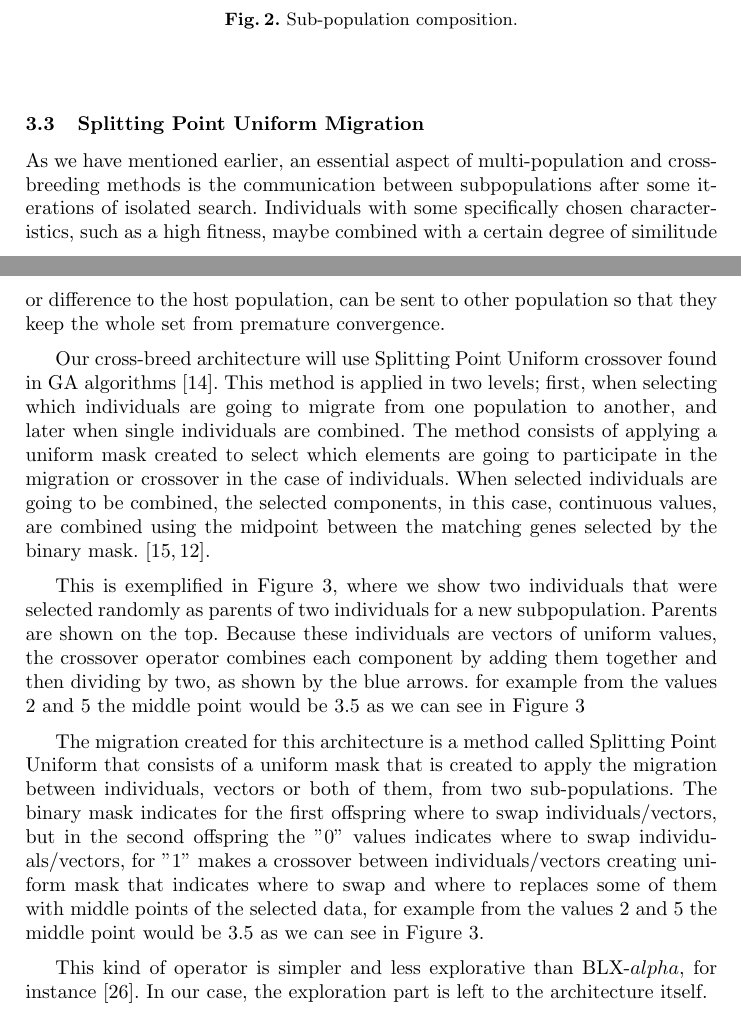
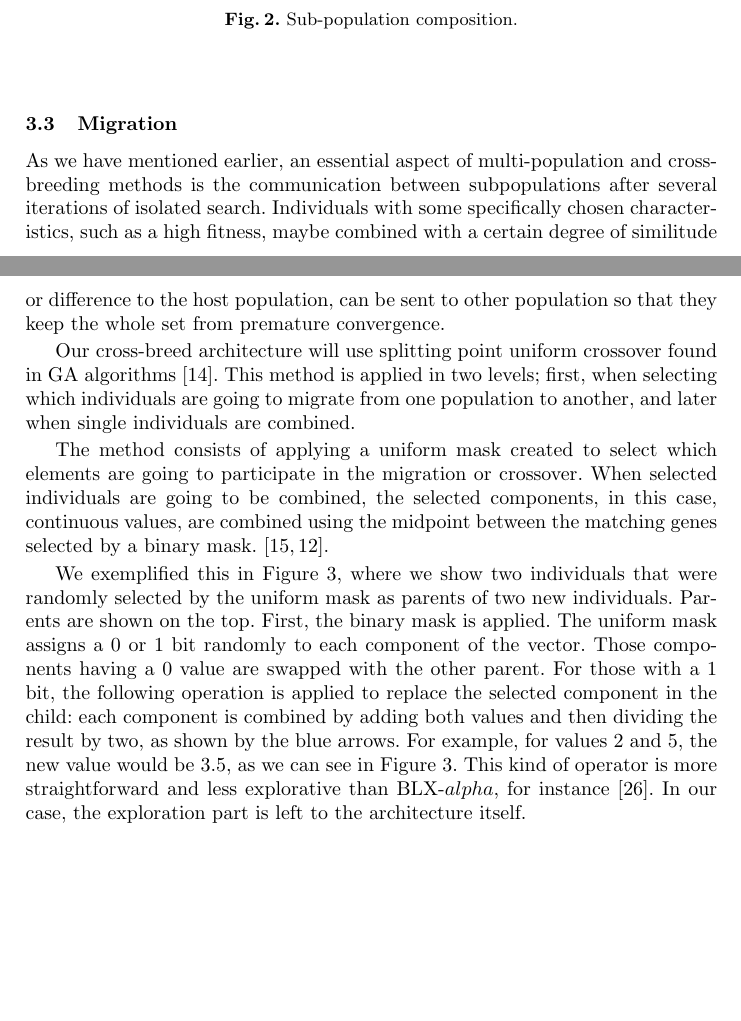
Before and after one commit to Erickvami/article-distributed-parallel, a LaTeX thesis (cross-breed.tex): two parts of pages 7 and 8 of 16, joined at a grey line, cut so that both start at the same text, the shorter picture padded with empty space. Compiled offline with pdfLaTeX.

Commit message:
Migration explained again
 Some things are more clear. Answering what happend with individual 1 in the  crossover.

```diff
--- a/cross-breed.tex
+++ b/cross-breed.tex
@@ -423,7 +423,7 @@ Figure \ref{fig4}.
 % algorithm use the attributes for something? Also why do we need this
 % kind of structure. See issue #18
 
-\subsection{Splitting Point Uniform Migration}
+\subsection{Migration}
 %
 \begin{figure}[htp]
   \centering
@@ -435,78 +435,40 @@ Figure \ref{fig4}.
 \end{figure}
 
 As we have mentioned earlier, an essential aspect of multi-population
-and cross-breeding methods is
-the communication between subpopulations after some iterations of isolated
+and cross-breeding methods is the communication between subpopulations
+after several iterations of isolated
 search. Individuals with some specifically chosen characteristics,
 such as a high fitness, maybe combined with a certain degree of
 similitude or difference to the host population, can be sent to other
 population so that they keep the whole set from premature
 convergence.
 
-Our cross-breed architecture will use Splitting Point Uniform crossover found in GA
+Our cross-breed architecture will use splitting point uniform crossover found in GA
 algorithms \cite{Kramer2014}. % Found where? I have not found any reference.
 This method is applied in two levels; first, when selecting which
 individuals are going to migrate from one population to another, and later when
-single individuals are combined. The method consists of applying a uniform mask
-created to select which elements are going to participate in the migration or
-crossover in the case of individuals. When selected individuals are going to be
+single individuals are combined.
+
+The method consists of applying a uniform mask created to select which elements
+are going to participate in the migration or crossover. When selected individuals are going to be
 combined, the selected components, in this case, continuous values, are combined
-using the midpoint between the matching genes selected by the binary mask.
+using the midpoint between the matching genes selected by a binary mask.
 \cite{Kramer2017,Kaya2011}.
 
-This is exemplified in Figure \ref{fig4}, where we show
-two individuals that were selected randomly as parents of two individuals for a
-new subpopulation. Parents are shown on the top. Because these individuals are
-vectors of uniform values, the crossover operator combines each component by
-adding them together and then dividing by two, as shown by the blue arrows.
-for example from the values
-2 and 5 the middle point would be 3.5 as we can see in Figure \ref{fig4}
+We exemplified this in Figure \ref{fig4}, where we show two individuals that
+were randomly selected by the uniform mask as parents of two new individuals.
+Parents are shown on the top. First, the binary mask is applied. The uniform
+mask assigns a 0 or 1 bit randomly to each component of the vector. Those
+components having a 0 value are swapped with the other parent. For those with a
+1 bit, the following operation is applied to replace the selected component in
+the child: each component is combined by adding both values and then dividing
+the result by two, as shown by the blue arrows. For example, for values 2 and 5,
+the new value would be 3.5, as we can see in Figure \ref{fig4}. This kind of
+operator is more straightforward and less explorative than BLX-$alpha$, for
+instance \cite{picek2013recombination}. In our case, the exploration part is
+left to the architecture itself.
 
-% What happens to the first individual in sub-population 1? It's not
-% generated in the same way? - JJ
-
-The migration created for % to? For? - JJ
-this architecture is a method called Splitting Point
-Uniform that consists of a uniform mask that is created to apply the migration
-between individuals, vectors or both of them, from two sub-populations.
-The binary mask indicates for the first offspring where to swap individuals/vectors,
-but in the second offspring the "0" values indicates where to swap individuals/vectors, for "1"
- makes a crossover between individuals/vectors creating uniform mask that indicates where to swap and where to
- replaces some of them with middle points of the selected data, for example from the values
- 2 and 5 the middle point would be 3.5 as we can see in Figure \ref{fig4}.
-
-This kind of operator is simpler and less explorative than
-BLX-$alpha$, for instance \cite{picek2013recombination}. In our case,
-the exploration part is left to the architecture itself.
-
-% \begin{figure}[!htp]
-%   \centering
-%   \includegraphics[width=0.8\textwidth]{img/splittinPointUniform.png}
-%   \caption{Splitting Point Uniform process.} \label{fig4}
-%   \end{figure}
-
-
-%   \subsection{Migration Selection}
-
-%   The 2 sub-populations selected to realize
-%   migration is one arrived sub-population from a serverless function and another
-%   one using selection by tournament keeping up the information of the best
-%   sub-population of the multi-population but without discarding possible
-%   sub-populations that in a near future could be the clue to find optimal
-%   values.
-
-% \begin{figure}[htp]
-%   \centering
-%   \includegraphics[width=0.5\textwidth]{img/selection.png}
-%   \caption{Selection by tournament.} \label{fig5}
-%   \end{figure}
-
-% The above is inconsistent with our first description,
-% Two pops are taken from the pool and just one is selected  randomly. - Mario
-
-% But you need to describe some kind of migration selection - JJ
-
-  \section{Experiments and Results}
+\section{Experiments and Results}
   \label{sec:exp}
 
   In this section, we will first present the experiments that we have performed,
```
Also changed, not shown: cross-breed.tex (10 more changed lines).
